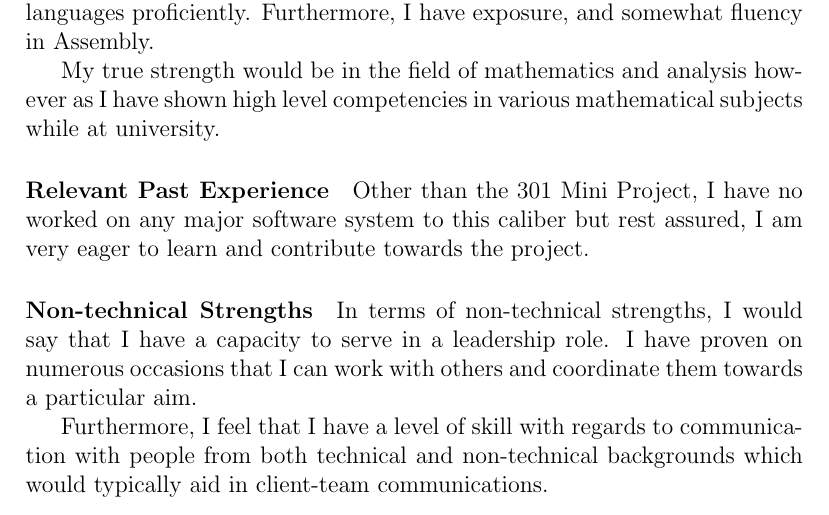
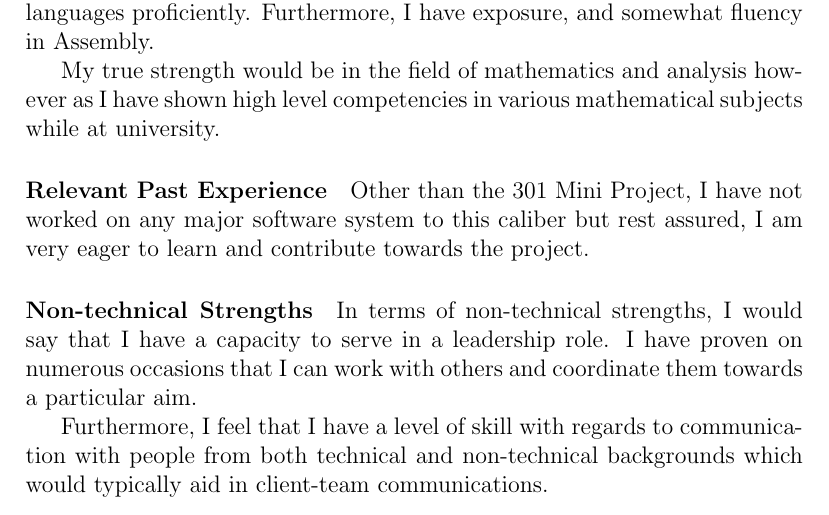
Before and after one commit to MatheuBotha/DragonBrain, a LaTeX document (swarmVis.tex): part of page 3 of 6, cut so that both start at the same text. Compiled offline with pdfLaTeX.

Commit message:
Missing 't'

```diff
--- a/swarmVis.tex
+++ b/swarmVis.tex
@@ -68,7 +68,7 @@ Furthermore, I have exposure, and somewhat fluency in Assembly.
 
 My true strength would be in the field of mathematics and analysis however as I have shown high level competencies in various mathematical subjects while at university.
 \paragraph{Relevant Past Experience}
-Other than the 301 Mini Project, I have no worked on any major software system to this caliber but rest assured, I am very eager to learn and contribute towards the project.
+Other than the 301 Mini Project, I have not worked on any major software system to this caliber but rest assured, I am very eager to learn and contribute towards the project.
 \paragraph{Non-technical Strengths}
 In terms of non-technical strengths, I would say that I have a capacity to serve in a leadership role. I have proven on numerous occasions that I can work with others and coordinate them towards a particular aim.
 
```
